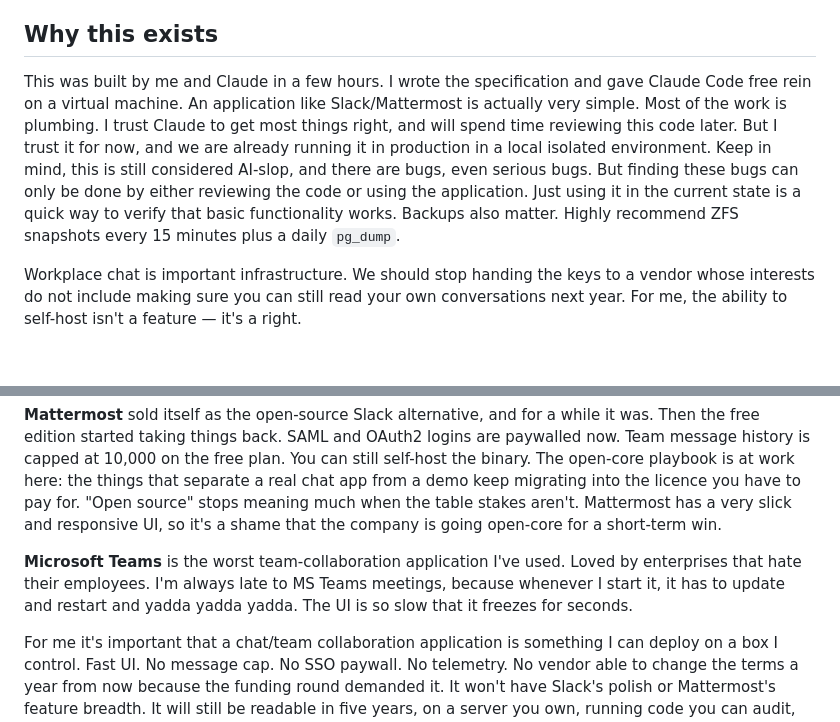
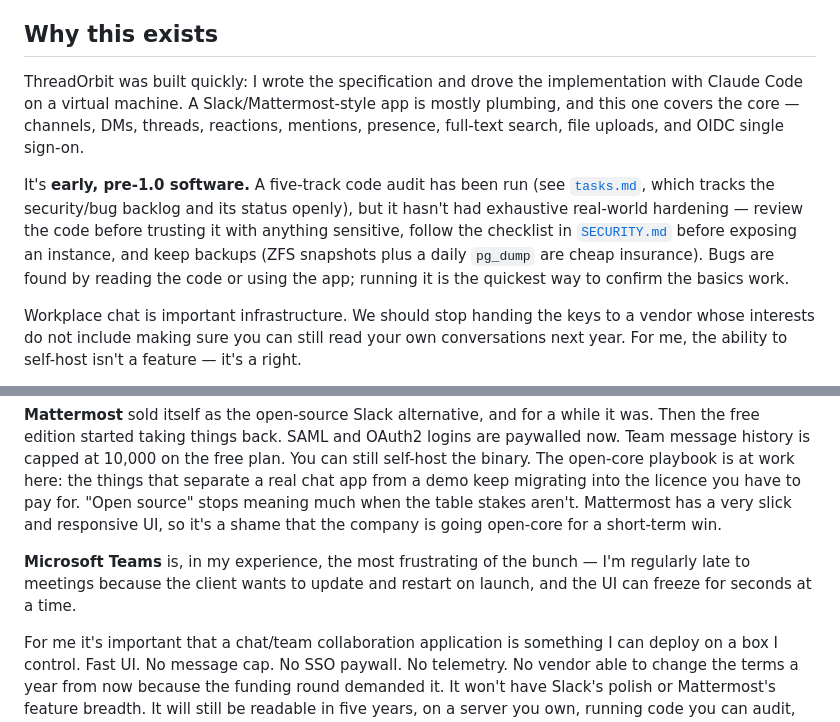
Before and after one commit to IntelliStream-DataHub/intellistream-chat, a Markdown page: README.md, 2 parts joined by grey strips. GitHub-like rendering; blank space fills up the shorter version.

Commit message:
OSS-7: rework the README opening from "AI-slop" framing
The first section every visitor reads called the project "AI-slop" and included a
hostile Teams jab. Reframe the "Why this exists" opener to state the origin
(spec-driven, built with Claude Code) and honest status (early/pre-1.0, audited but
not exhaustively hardened, review before trusting, keep backups) professionally,
with pointers to tasks.md and SECURITY.md; soften the Teams line to a factual
complaint. The self-hosting philosophy is unchanged.

Co-Authored-By: Claude Fable 5 <noreply@anthropic.com>

```diff
--- a/README.md
+++ b/README.md
@@ -4,7 +4,9 @@ A small workspace chat built with Spring Boot 4, Java 25, PostgreSQL, Keycloak O
 
 ## Why this exists
 
-This was built by me and Claude in a few hours. I wrote the specification and gave Claude Code free rein on a virtual machine. An application like Slack/Mattermost is actually very simple. Most of the work is plumbing. I trust Claude to get most things right, and will spend time reviewing this code later. But I trust it for now, and we are already running it in production in a local isolated environment. Keep in mind, this is still considered AI-slop, and there are bugs, even serious bugs. But finding these bugs can only be done by either reviewing the code or using the application. Just using it in the current state is a quick way to verify that basic functionality works. Backups also matter. Highly recommend ZFS snapshots every 15 minutes plus a daily `pg_dump`.
+ThreadOrbit was built quickly: I wrote the specification and drove the implementation with Claude Code on a virtual machine. A Slack/Mattermost-style app is mostly plumbing, and this one covers the core — channels, DMs, threads, reactions, mentions, presence, full-text search, file uploads, and OIDC single sign-on.
+
+It's **early, pre-1.0 software.** A five-track code audit has been run (see [`tasks.md`](tasks.md), which tracks the security/bug backlog and its status openly), but it hasn't had exhaustive real-world hardening — review the code before trusting it with anything sensitive, follow the checklist in [`SECURITY.md`](SECURITY.md) before exposing an instance, and keep backups (ZFS snapshots plus a daily `pg_dump` are cheap insurance). Bugs are found by reading the code or using the app; running it is the quickest way to confirm the basics work.
 
 Workplace chat is important infrastructure. We should stop handing the keys to a vendor whose interests do not include making sure you can still read your own conversations next year. For me, the ability to self-host isn't a feature — it's a right.
 
@@ -12,7 +14,7 @@ Workplace chat is important infrastructure. We should stop handing the keys to a
 
 **Mattermost** sold itself as the open-source Slack alternative, and for a while it was. Then the free edition started taking things back. SAML and OAuth2 logins are paywalled now. Team message history is capped at 10,000 on the free plan. You can still self-host the binary. The open-core playbook is at work here: the things that separate a real chat app from a demo keep migrating into the licence you have to pay for. "Open source" stops meaning much when the table stakes aren't. Mattermost has a very slick and responsive UI, so it's a shame that the company is going open-core for a short-term win.
 
-**Microsoft Teams** is the worst team-collaboration application I've used. Loved by enterprises that hate their employees. I'm always late to MS Teams meetings, because whenever I start it, it has to update and restart and yadda yadda yadda. The UI is so slow that it freezes for seconds.
+**Microsoft Teams** is, in my experience, the most frustrating of the bunch — I'm regularly late to meetings because the client wants to update and restart on launch, and the UI can freeze for seconds at a time.
 
 For me it's important that a chat/team collaboration application is something I can deploy on a box I control. Fast UI. No message cap. No SSO paywall. No telemetry. No vendor able to change the terms a year from now because the funding round demanded it. It won't have Slack's polish or Mattermost's feature breadth. It will still be readable in five years, on a server you own, running code you can audit, under a licence that can't be retroactively narrowed.
 
```
